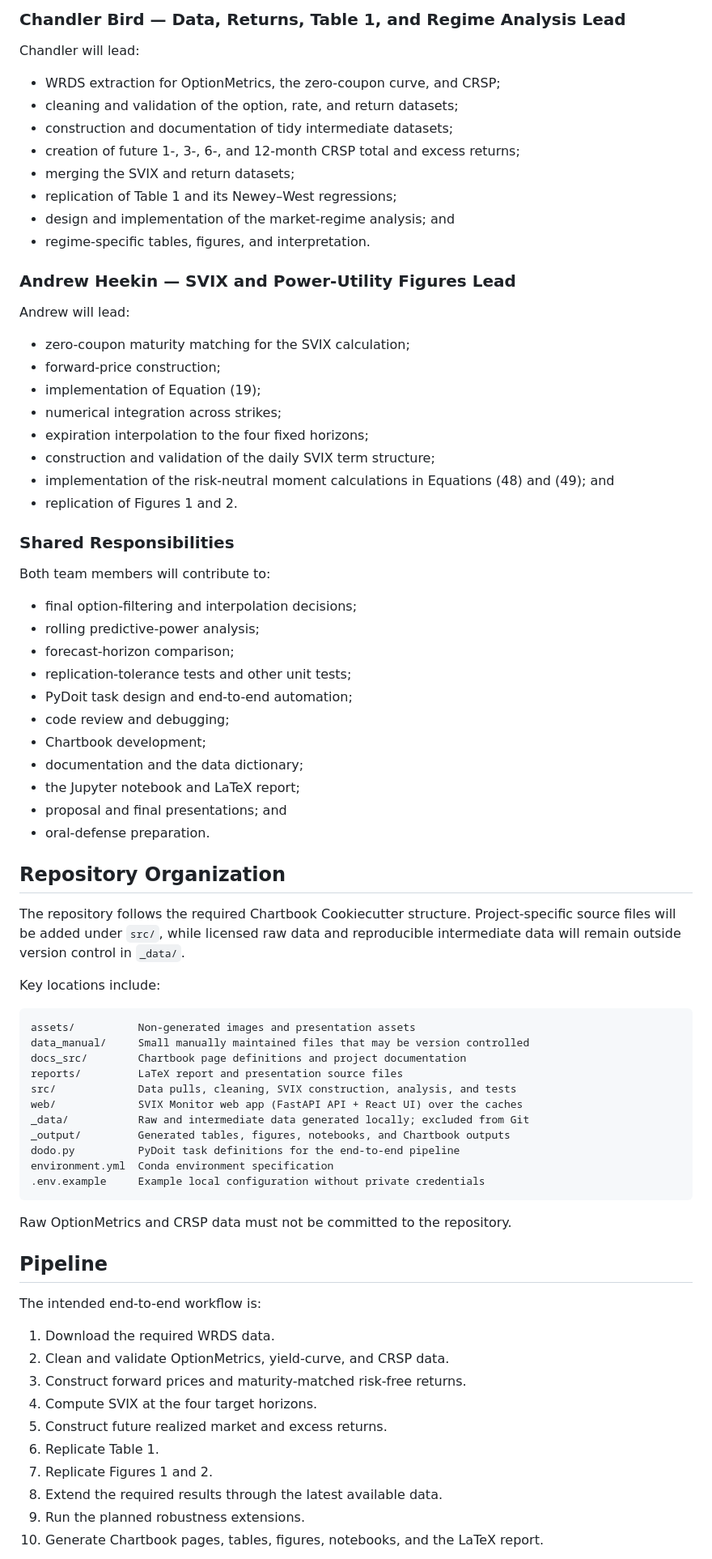
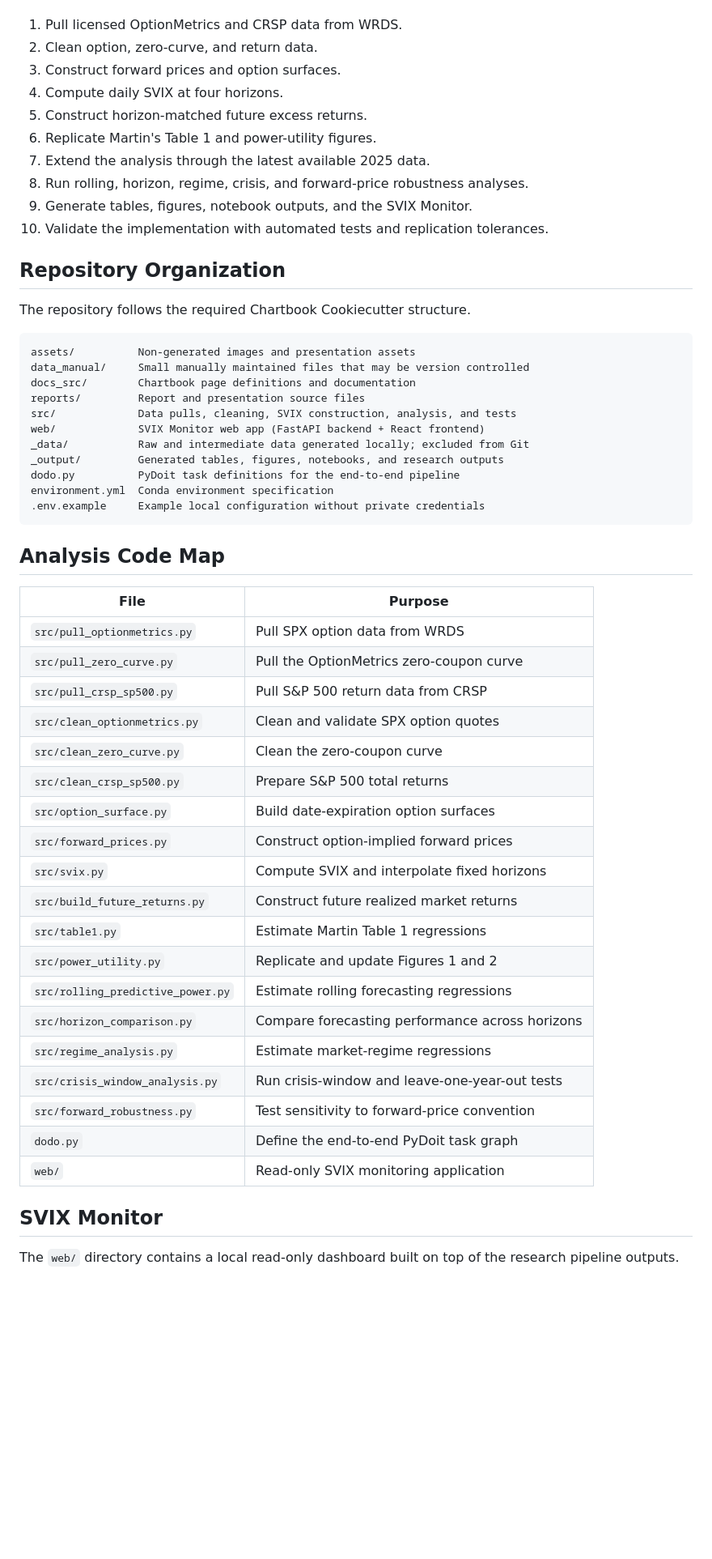
Before and after one commit to ChandlerB1rd/p06_martin_2025, a Markdown page: README.md, the part around one of its changes. Shown at 81% size. GitHub-like rendering; blank space fills up the shorter version.

````diff
--- a/README.md
+++ b/README.md
@@ -265,79 +187,57 @@ The assignments below identify the primary lead for each workstream. Both member
-### Chandler Bird — Data, Returns, Table 1, and Regime Analysis Lead
-
-Chandler will lead:
-
-- WRDS extraction for OptionMetrics, the zero-coupon curve, and CRSP;
-- cleaning and validation of the option, rate, and return datasets;
-- construction and documentation of tidy intermediate datasets;
-- creation of future 1-, 3-, 6-, and 12-month CRSP total and excess returns;
-- merging the SVIX and return datasets;
-- replication of Table 1 and its Newey–West regressions;
-- design and implementation of the market-regime analysis; and
-- regime-specific tables, figures, and interpretation.
-
-### Andrew Heekin — SVIX and Power-Utility Figures Lead
-
-Andrew will lead:
-
-- zero-coupon maturity matching for the SVIX calculation;
-- forward-price construction;
-- implementation of Equation (19);
-- numerical integration across strikes;
-- expiration interpolation to the four fixed horizons;
-- construction and validation of the daily SVIX term structure;
-- implementation of the risk-neutral moment calculations in Equations (48) and (49); and
-- replication of Figures 1 and 2.
-
-### Shared Responsibilities
-
-Both team members will contribute to:
-
-- final option-filtering and interpolation decisions;
-- rolling predictive-power analysis;
-- forecast-horizon comparison;
-- replication-tolerance tests and other unit tests;
-- PyDoit task design and end-to-end automation;
-- code review and debugging;
-- Chartbook development;
-- documentation and the data dictionary;
-- the Jupyter notebook and LaTeX report;
-- proposal and final presentations; and
-- oral-defense preparation.
+1. Pull licensed OptionMetrics and CRSP data from WRDS.
+2. Clean option, zero-curve, and return data.
+3. Construct forward prices and option surfaces.
+4. Compute daily SVIX at four horizons.
+5. Construct horizon-matched future excess returns.
+6. Replicate Martin's Table 1 and power-utility figures.
+7. Extend the analysis through the latest available 2025 data.
+8. Run rolling, horizon, regime, crisis, and forward-price robustness analyses.
+9. Generate tables, figures, notebook outputs, and the SVIX Monitor.
+10. Validate the implementation with automated tests and replication tolerances.
 
 ## Repository Organization
 
-The repository follows the required Chartbook Cookiecutter structure. Project-specific source files will be added under `src/`, while licensed raw data and reproducible intermediate data will remain outside version control in `_data/`.
-
-Key locations include:
+The repository follows the required Chartbook Cookiecutter structure.
 
 ```text
 assets/          Non-generated images and presentation assets
 data_manual/     Small manually maintained files that may be version controlled
-docs_src/        Chartbook page definitions and project documentation
-reports/         LaTeX report and presentation source files
+docs_src/        Chartbook page definitions and documentation
+reports/         Report and presentation source files
 src/             Data pulls, cleaning, SVIX construction, analysis, and tests
-web/             SVIX Monitor web app (FastAPI API + React UI) over the caches
+web/             SVIX Monitor web app (FastAPI backend + React frontend)
 _data/           Raw and intermediate data generated locally; excluded from Git
-_output/         Generated tables, figures, notebooks, and Chartbook outputs
+_output/         Generated tables, figures, notebooks, and research outputs
 dodo.py          PyDoit task definitions for the end-to-end pipeline
 environment.yml  Conda environment specification
 .env.example     Example local configuration without private credentials
 ```
 
-Raw OptionMetrics and CRSP data must not be committed to the repository.
+## Analysis Code Map
 
-## Pipeline
+| File | Purpose |
+|---|---|
+| `src/pull_optionmetrics.py` | Pull SPX option data from WRDS |
+| `src/pull_zero_curve.py` | Pull the OptionMetrics zero-coupon curve |
+| `src/pull_crsp_sp500.py` | Pull S&P 500 return data from CRSP |
+| `src/clean_optionmetrics.py` | Clean and validate SPX option quotes |
+| `src/clean_zero_curve.py` | Clean the zero-coupon curve |
+| `src/clean_crsp_sp500.py` | Prepare S&P 500 total returns |
+| `src/option_surface.py` | Build date-expiration option surfaces |
+| `src/forward_prices.py` | Construct option-implied forward prices |
+| `src/svix.py` | Compute SVIX and interpolate fixed horizons |
+| `src/build_future_returns.py` | Construct future realized market returns |
+| `src/table1.py` | Estimate Martin Table 1 regressions |
+| `src/power_utility.py` | Replicate and update Figures 1 and 2 |
+| `src/rolling_predictive_power.py` | Estimate rolling forecasting regressions |
+| `src/horizon_comparison.py` | Compare forecasting performance across horizons |
+| `src/regime_analysis.py` | Estimate market-regime regressions |
+| `src/crisis_window_analysis.py` | Run crisis-window and leave-one-year-out tests |
+| `src/forward_robustness.py` | Test sensitivity to forward-price convention |
+| `dodo.py` | Define the end-to-end PyDoit task graph |
+| `web/` | Read-only SVIX monitoring application |
 
-The intended end-to-end workflow is:
+## SVIX Monitor
 
-1. Download the required WRDS data.
-2. Clean and validate OptionMetrics, yield-curve, and CRSP data.
-3. Construct forward prices and maturity-matched risk-free returns.
-4. Compute SVIX at the four target horizons.
-5. Construct future realized market and excess returns.
-6. Replicate Table 1.
-7. Replicate Figures 1 and 2.
-8. Extend the required results through the latest available data.
-9. Run the planned robustness extensions.
-10. Generate Chartbook pages, tables, figures, notebooks, and the LaTeX report.
+The `web/` directory contains a local read-only dashboard built on top of the research pipeline outputs.
 
````
Also changed, not shown: other parts of README.md (+142 -212 lines).
